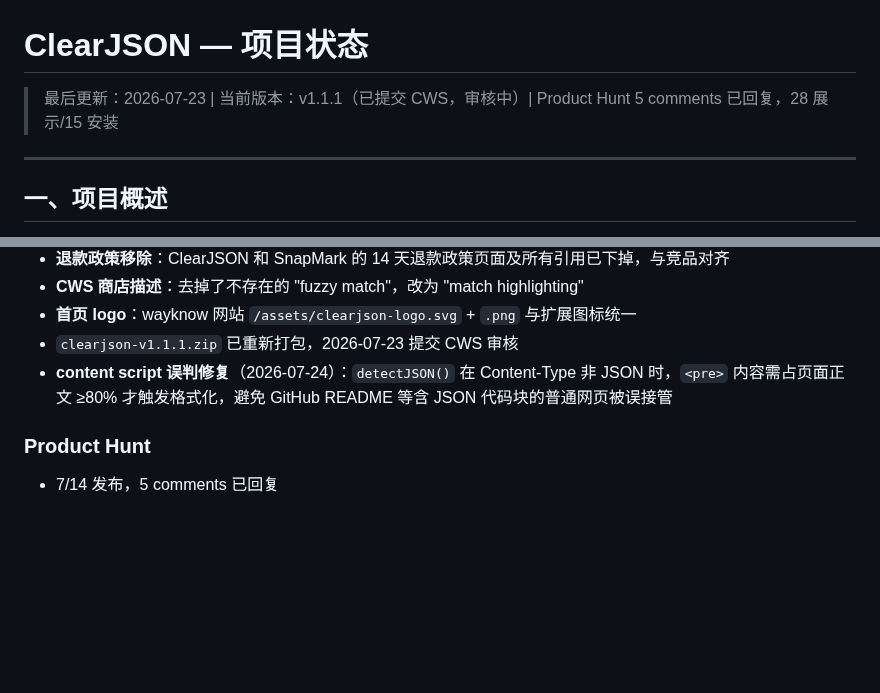
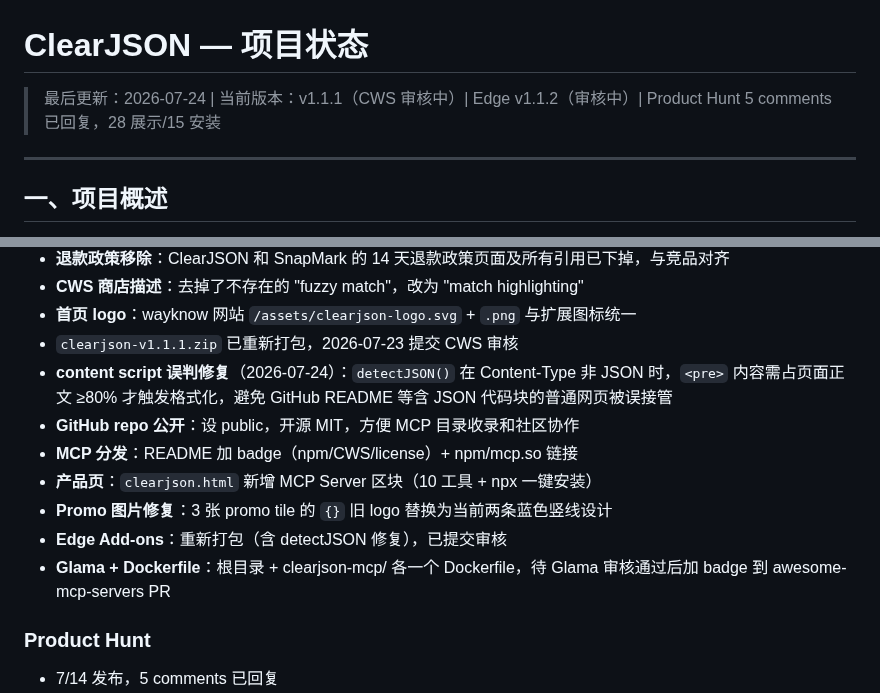
Before and after one commit to wayknow/clearjson, a Markdown page: STATUS.md, 2 parts joined by grey strips. Rendered like a GitHub page; blank space fills up the shorter version.

Commit message:
docs: update STATUS.md — full 2026-07-24 session summary
Co-Authored-By: Claude <noreply@anthropic.com>

```diff
--- a/STATUS.md
+++ b/STATUS.md
@@ -1,6 +1,6 @@
 # ClearJSON — 项目状态
 
-> 最后更新：2026-07-23 | 当前版本：v1.1.1（已提交 CWS，审核中）| Product Hunt 5 comments 已回复，28 展示/15 安装
+> 最后更新：2026-07-24 | 当前版本：v1.1.1（CWS 审核中）| Edge v1.1.2（审核中）| Product Hunt 5 comments 已回复，28 展示/15 安装
 
 ---
 
@@ -246,6 +246,12 @@
 - **首页 logo**：wayknow 网站 `/assets/clearjson-logo.svg` + `.png` 与扩展图标统一
 - `clearjson-v1.1.1.zip` 已重新打包，2026-07-23 提交 CWS 审核
 - **content script 误判修复**（2026-07-24）：`detectJSON()` 在 Content-Type 非 JSON 时，`<pre>` 内容需占页面正文 ≥80% 才触发格式化，避免 GitHub README 等含 JSON 代码块的普通网页被误接管
+- **GitHub repo 公开**：设 public，开源 MIT，方便 MCP 目录收录和社区协作
+- **MCP 分发**：README 加 badge（npm/CWS/license）+ npm/mcp.so 链接
+- **产品页**：`clearjson.html` 新增 MCP Server 区块（10 工具 + npx 一键安装）
+- **Promo 图片修复**：3 张 promo tile 的 `{}` 旧 logo 替换为当前两条蓝色竖线设计
+- **Edge Add-ons**：重新打包（含 detectJSON 修复），已提交审核
+- **Glama + Dockerfile**：根目录 + clearjson-mcp/ 各一个 Dockerfile，待 Glama 审核通过后加 badge 到 awesome-mcp-servers PR
 
 ### Product Hunt
 - 7/14 发布，5 comments 已回复
```
